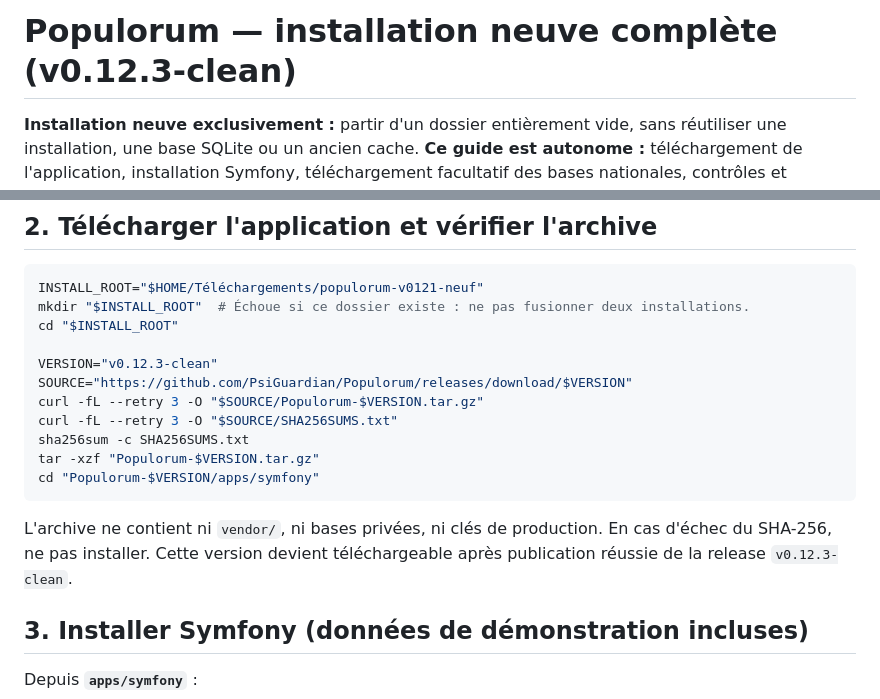
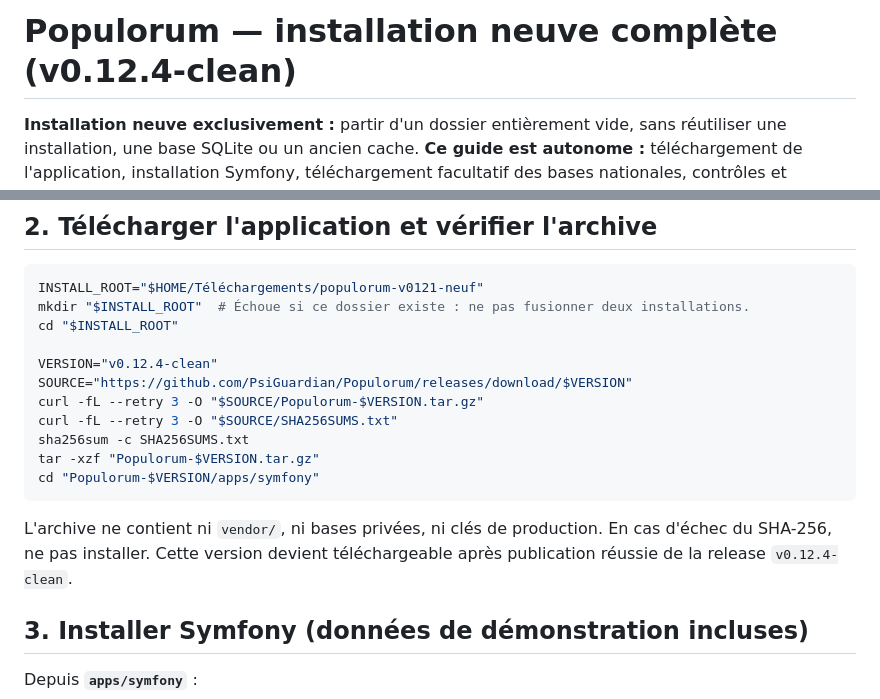
Before and after one commit to PsiGuardian/Populorum, a Markdown page: LIRE_AVANT_INSTALLATION.md, 2 parts joined by grey strips. GitHub-like rendering.

Commit message:
release: prepare v0.12.4-clean with source-linked procurement dossiers

````diff
--- a/LIRE_AVANT_INSTALLATION.md
+++ b/LIRE_AVANT_INSTALLATION.md
@@ -1,4 +1,4 @@
-# Populorum — installation neuve complète (v0.12.3-clean)
+# Populorum — installation neuve complète (v0.12.4-clean)
 
 **Installation neuve exclusivement :** partir d'un dossier entièrement vide, sans réutiliser une installation, une base SQLite ou un ancien cache. **Ce guide est autonome :** téléchargement de l'application, installation Symfony, téléchargement facultatif des bases nationales, contrôles et démarrage. Les commandes se lancent directement dans le terminal ; aucun installateur de distribution ni script ponctuel n'est nécessaire.
 
@@ -37,7 +37,7 @@ INSTALL_ROOT="$HOME/Téléchargements/populorum-v0121-neuf"
 mkdir "$INSTALL_ROOT"  # Échoue si ce dossier existe : ne pas fusionner deux installations.
 cd "$INSTALL_ROOT"
 
-VERSION="v0.12.3-clean"
+VERSION="v0.12.4-clean"
 SOURCE="https://github.com/PsiGuardian/Populorum/releases/download/$VERSION"
 curl -fL --retry 3 -O "$SOURCE/Populorum-$VERSION.tar.gz"
 curl -fL --retry 3 -O "$SOURCE/SHA256SUMS.txt"
@@ -46,7 +46,7 @@ tar -xzf "Populorum-$VERSION.tar.gz"
 cd "Populorum-$VERSION/apps/symfony"
 ```
 
-L'archive ne contient ni `vendor/`, ni bases privées, ni clés de production. En cas d'échec du SHA-256, ne pas installer. Cette version devient téléchargeable après publication réussie de la release `v0.12.3-clean`.
+L'archive ne contient ni `vendor/`, ni bases privées, ni clés de production. En cas d'échec du SHA-256, ne pas installer. Cette version devient téléchargeable après publication réussie de la release `v0.12.4-clean`.
 
 ## 3. Installer Symfony (données de démonstration incluses)
 
````
